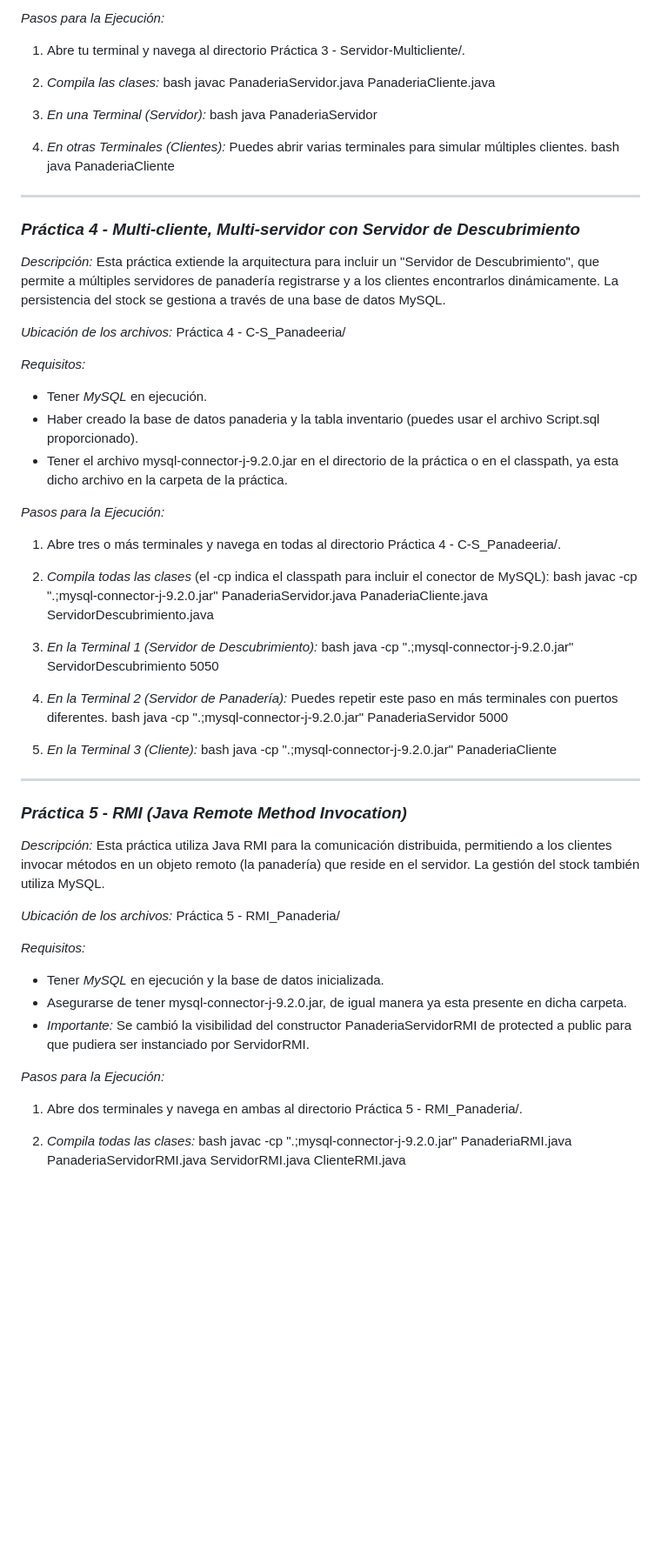
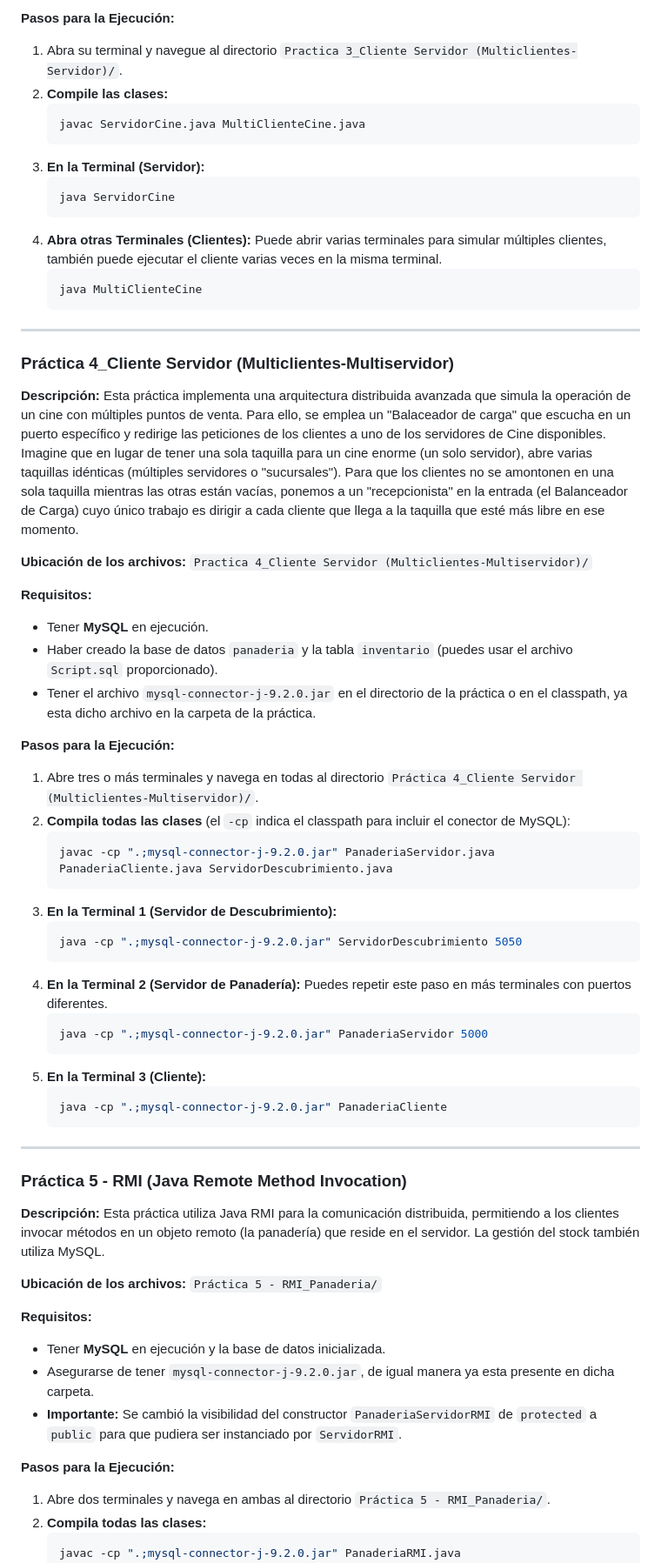
Before and after one commit to ATL1GOD/Practicas_Distribuidos, a Markdown page: README.md, the part around one of its changes. Shown at 87% size. Drawn GitHub-style; blank space fills up the shorter version.

Commit message:
Actualizacion del README con instrucciones de la practica 1 a la 4

````diff
--- a/README.md
+++ b/README.md
@@ -71,69 +73,71 @@ Este repositorio contiene las soluciones para las prácticas de la asignatura de
 
-*Pasos para la Ejecución:*
+**Pasos para la Ejecución:**
 
-1.  Abre tu terminal y navega al directorio Práctica 3 - Servidor-Multicliente/.
-2.  *Compila las clases:*
-    bash
-    javac PanaderiaServidor.java PanaderiaCliente.java
-
-3.  *En una Terminal (Servidor):*
-    bash
-    java PanaderiaServidor
-
-4.  *En otras Terminales (Clientes):* Puedes abrir varias terminales para simular múltiples clientes.
-    bash
-    java PanaderiaCliente
-
+1.  Abra su terminal y navegue al directorio `Practica 3_Cliente Servidor (Multiclientes-Servidor)/`.
+2.  **Compile las clases:**
+    ```bash
+    javac ServidorCine.java MultiClienteCine.java
+    ```
+3.  **En la Terminal (Servidor):**
+    ```bash
+    java ServidorCine
+    ```
+4.  **Abra otras Terminales (Clientes):** Puede abrir varias terminales para simular múltiples clientes, también puede ejecutar el cliente varias veces en la misma terminal.
+    ```bash
+    java MultiClienteCine
+    ```
 
 ---
 
-### *Práctica 4 - Multi-cliente, Multi-servidor con Servidor de Descubrimiento*
+### **Práctica 4_Cliente Servidor (Multiclientes-Multiservidor)**
 
-*Descripción:* Esta práctica extiende la arquitectura para incluir un "Servidor de Descubrimiento", que permite a múltiples servidores de panadería registrarse y a los clientes encontrarlos dinámicamente. La persistencia del stock se gestiona a través de una base de datos MySQL.
+**Descripción:** Esta práctica implementa una arquitectura distribuida avanzada que simula la operación de un cine con múltiples puntos de venta. Para ello, se emplea un "Balaceador de carga" que escucha en un puerto específico y redirige las peticiones de los clientes a uno de los servidores de Cine disponibles. Imagine que en lugar de tener una sola taquilla para un cine enorme (un solo servidor), abre varias taquillas idénticas (múltiples servidores o "sucursales"). Para que los clientes no se amontonen en una sola taquilla mientras las otras están vacías, ponemos a un "recepcionista" en la entrada (el Balanceador de Carga) cuyo único trabajo es dirigir a cada cliente que llega a la taquilla que esté más libre en ese momento.
 
-*Ubicación de los archivos:* Práctica 4 - C-S_Panadeeria/
+**Ubicación de los archivos:** `Practica 4_Cliente Servidor (Multiclientes-Multiservidor)/`
 
-*Requisitos:*
-* Tener *MySQL* en ejecución.
-* Haber creado la base de datos panaderia y la tabla inventario (puedes usar el archivo Script.sql proporcionado).
-* Tener el archivo mysql-connector-j-9.2.0.jar en el directorio de la práctica o en el classpath, ya esta dicho archivo en la carpeta de la práctica.
+**Requisitos:**
 
-*Pasos para la Ejecución:*
+- Tener **MySQL** en ejecución.
+- Haber creado la base de datos `panaderia` y la tabla `inventario` (puedes usar el archivo `Script.sql` proporcionado).
+- Tener el archivo `mysql-connector-j-9.2.0.jar` en el directorio de la práctica o en el classpath, ya esta dicho archivo en la carpeta de la práctica.
 
-1.  Abre tres o más terminales y navega en todas al directorio Práctica 4 - C-S_Panadeeria/.
-2.  *Compila todas las clases* (el -cp indica el classpath para incluir el conector de MySQL):
-    bash
+**Pasos para la Ejecución:**
+
+1.  Abre tres o más terminales y navega en todas al directorio `Práctica 4_Cliente Servidor (Multiclientes-Multiservidor)/`.
+2.  **Compila todas las clases** (el `-cp` indica el classpath para incluir el conector de MySQL):
+    ```bash
     javac -cp ".;mysql-connector-j-9.2.0.jar" PanaderiaServidor.java PanaderiaCliente.java ServidorDescubrimiento.java
-
-3.  *En la Terminal 1 (Servidor de Descubrimiento):*
-    bash
+    ```
+3.  **En la Terminal 1 (Servidor de Descubrimiento):**
+    ```bash
     java -cp ".;mysql-connector-j-9.2.0.jar" ServidorDescubrimiento 5050
-
-4.  *En la Terminal 2 (Servidor de Panadería):* Puedes repetir este paso en más terminales con puertos diferentes.
-    bash
+    ```
+4.  **En la Terminal 2 (Servidor de Panadería):** Puedes repetir este paso en más terminales con puertos diferentes.
+    ```bash
     java -cp ".;mysql-connector-j-9.2.0.jar" PanaderiaServidor 5000
-
-5.  *En la Terminal 3 (Cliente):*
-    bash
+    ```
+5.  **En la Terminal 3 (Cliente):**
+    ```bash
     java -cp ".;mysql-connector-j-9.2.0.jar" PanaderiaCliente
-
+    ```
 
 ---
 
-### *Práctica 5 - RMI (Java Remote Method Invocation)*
+### **Práctica 5 - RMI (Java Remote Method Invocation)**
 
-*Descripción:* Esta práctica utiliza Java RMI para la comunicación distribuida, permitiendo a los clientes invocar métodos en un objeto remoto (la panadería) que reside en el servidor. La gestión del stock también utiliza MySQL.
+**Descripción:** Esta práctica utiliza Java RMI para la comunicación distribuida, permitiendo a los clientes invocar métodos en un objeto remoto (la panadería) que reside en el servidor. La gestión del stock también utiliza MySQL.
 
-*Ubicación de los archivos:* Práctica 5 - RMI_Panaderia/
+**Ubicación de los archivos:** `Práctica 5 - RMI_Panaderia/`
 
-*Requisitos:*
-* Tener *MySQL* en ejecución y la base de datos inicializada.
-* Asegurarse de tener mysql-connector-j-9.2.0.jar, de igual manera ya esta presente en dicha carpeta.
-* *Importante:* Se cambió la visibilidad del constructor PanaderiaServidorRMI de protected a public para que pudiera ser instanciado por ServidorRMI.
+**Requisitos:**
 
-*Pasos para la Ejecución:*
+- Tener **MySQL** en ejecución y la base de datos inicializada.
+- Asegurarse de tener `mysql-connector-j-9.2.0.jar`, de igual manera ya esta presente en dicha carpeta.
+- **Importante:** Se cambió la visibilidad del constructor `PanaderiaServidorRMI` de `protected` a `public` para que pudiera ser instanciado por `ServidorRMI`.
 
-1.  Abre dos terminales y navega en ambas al directorio Práctica 5 - RMI_Panaderia/.
-2.  *Compila todas las clases:*
-    bash
+**Pasos para la Ejecución:**
+
+1.  Abre dos terminales y navega en ambas al directorio `Práctica 5 - RMI_Panaderia/`.
+2.  **Compila todas las clases:**
+    ```bash
     javac -cp ".;mysql-connector-j-9.2.0.jar" PanaderiaRMI.java PanaderiaServidorRMI.java ServidorRMI.java ClienteRMI.java
````
Also changed, not shown: other parts of README.md (+134 -49 lines).
